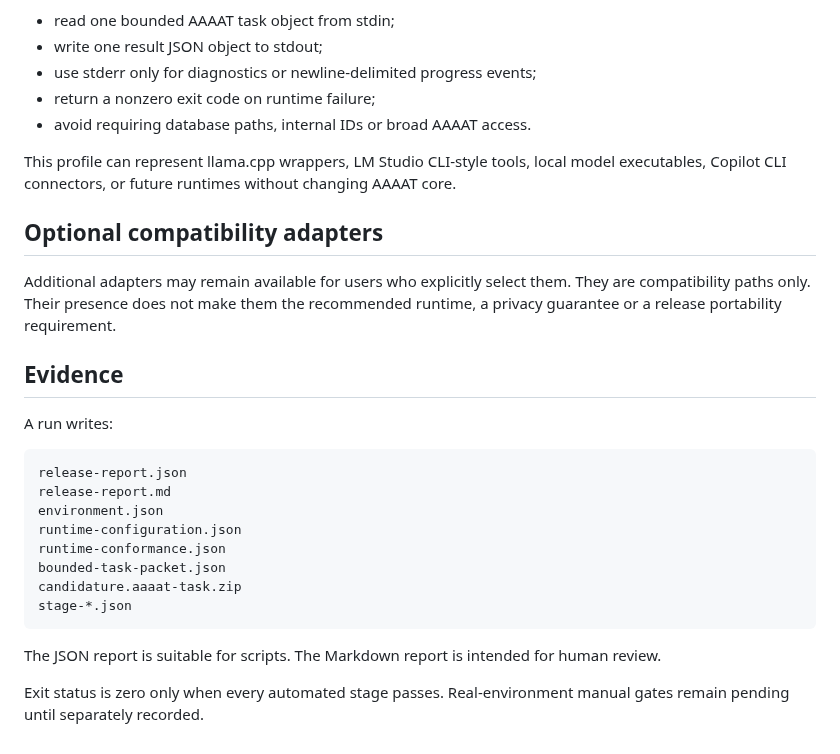
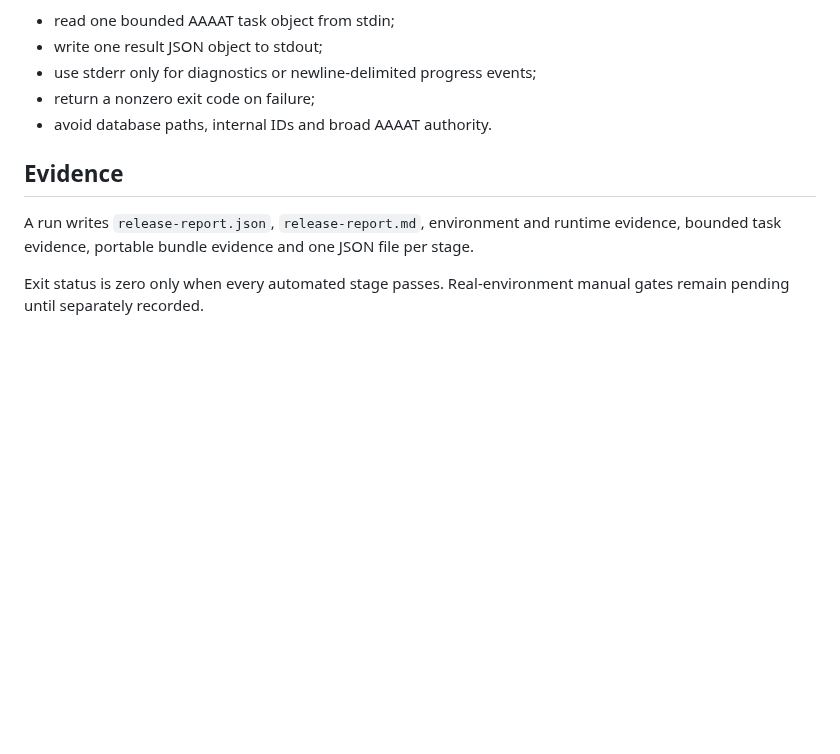
Before and after one commit to DidacLL/AAAAT, a Markdown page: docs/local-release-validation.md, the part around one of its changes. GitHub-like rendering; blank space fills up the shorter version.

````diff
--- a/docs/local-release-validation.md
+++ b/docs/local-release-validation.md
@@ -89,30 +92,11 @@ The command must:
 - read one bounded AAAAT task object from stdin;
 - write one result JSON object to stdout;
 - use stderr only for diagnostics or newline-delimited progress events;
-- return a nonzero exit code on runtime failure;
-- avoid requiring database paths, internal IDs or broad AAAAT access.
-
-This profile can represent llama.cpp wrappers, LM Studio CLI-style tools, local model executables, Copilot CLI connectors, or future runtimes without changing AAAAT core.
-
-## Optional compatibility adapters
-
-Additional adapters may remain available for users who explicitly select them. They are compatibility paths only. Their presence does not make them the recommended runtime, a privacy guarantee or a release portability requirement.
+- return a nonzero exit code on failure;
+- avoid database paths, internal IDs and broad AAAAT authority.
 
 ## Evidence
 
-A run writes:
-
-```text
-release-report.json
-release-report.md
-environment.json
-runtime-configuration.json
-runtime-conformance.json
-bounded-task-packet.json
-candidature.aaaat-task.zip
-stage-*.json
-```
-
-The JSON report is suitable for scripts. The Markdown report is intended for human review.
+A run writes `release-report.json`, `release-report.md`, environment and runtime evidence, bounded task evidence, portable bundle evidence and one JSON file per stage.
 
 Exit status is zero only when every automated stage passes. Real-environment manual gates remain pending until separately recorded.
````
Also changed, not shown: other parts of docs/local-release-validation.md (+39 -36 lines).
